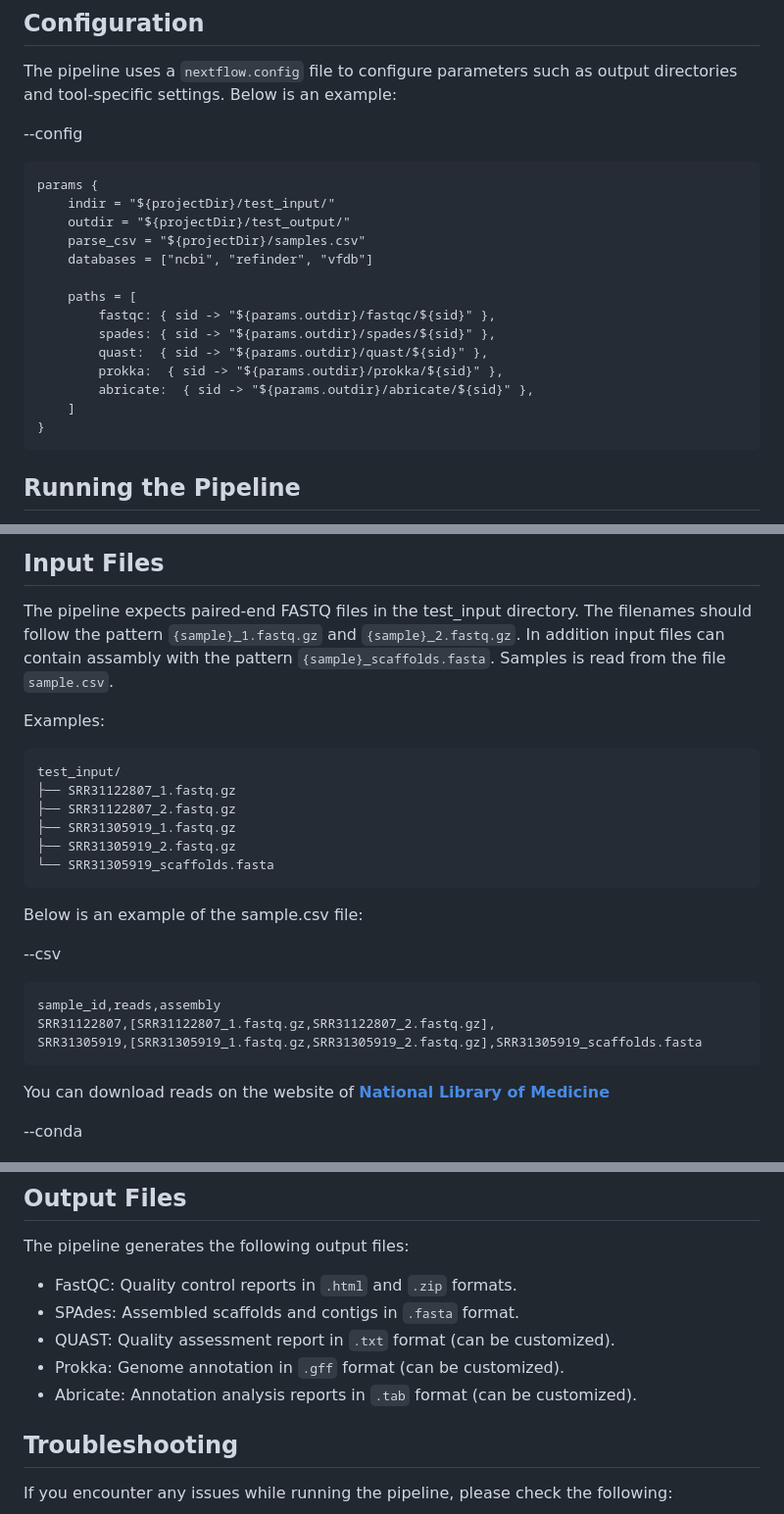
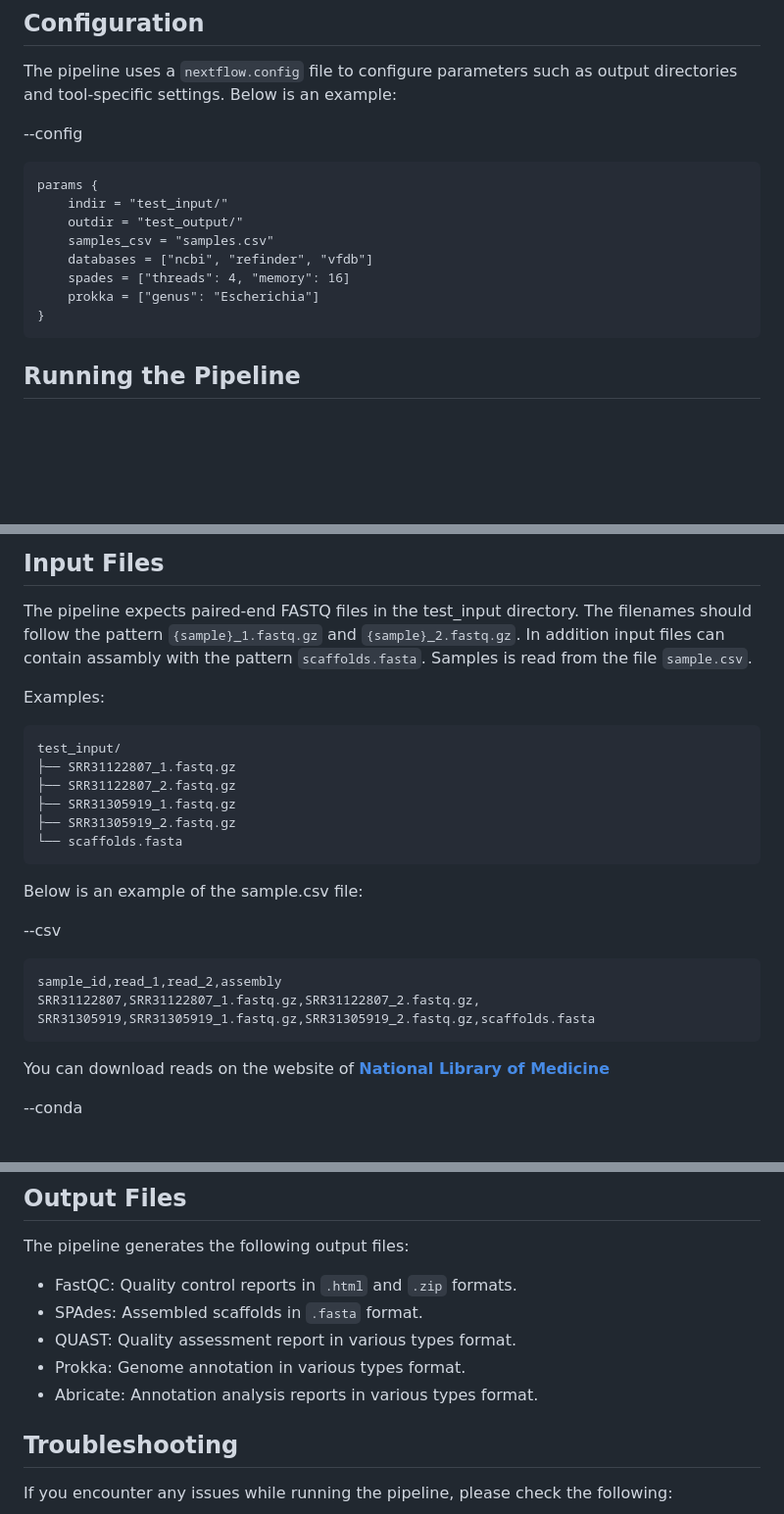
Before and after one commit to YuliaOv22/DD_2024_private, a Markdown page: hw4/README.md, 3 parts joined by grey strips. Shown at 98% size. Rendered like a GitHub page; blank space fills up the shorter version.

````diff
--- a/hw4/README.md
+++ b/hw4/README.md
@@ -64,18 +64,12 @@ The pipeline uses a `nextflow.config` file to configure parameters such as outpu
 --config
 ```
 params {
-    indir = "${projectDir}/test_input/"
-    outdir = "${projectDir}/test_output/"
-    parse_csv = "${projectDir}/samples.csv"
+    indir = "test_input/"
+    outdir = "test_output/"
+    samples_csv = "samples.csv"
     databases = ["ncbi", "refinder", "vfdb"]
-
-    paths = [
-        fastqc: { sid -> "${params.outdir}/fastqc/${sid}" },
-        spades: { sid -> "${params.outdir}/spades/${sid}" },
-        quast:  { sid -> "${params.outdir}/quast/${sid}" },
-        prokka:  { sid -> "${params.outdir}/prokka/${sid}" },
-        abricate:  { sid -> "${params.outdir}/abricate/${sid}" },
-    ]
+    spades = ["threads": 4, "memory": 16]
+    prokka = ["genus": "Escherichia"]
 }
 ```
 
@@ -94,7 +88,7 @@
 [6]: Input_Files
 
 The pipeline expects paired-end FASTQ files in the test_input directory. The filenames should follow the pattern `{sample}_1.fastq.gz` and `{sample}_2.fastq.gz`.
-In addition input files can contain assambly with the pattern `{sample}_scaffolds.fasta`.
+In addition input files can contain assambly with the pattern `scaffolds.fasta`.
 Samples is read from the file `sample.csv`.
 
 Examples:
@@ -105,16 +99,16 @@ test_input/
 ├── SRR31122807_2.fastq.gz
 ├── SRR31305919_1.fastq.gz
 ├── SRR31305919_2.fastq.gz
-└── SRR31305919_scaffolds.fasta
+└── scaffolds.fasta
 ```
 
 Below is an example of the sample.csv file:
 
 --csv
 ```
-sample_id,reads,assembly
-SRR31122807,[SRR31122807_1.fastq.gz,SRR31122807_2.fastq.gz],
-SRR31305919,[SRR31305919_1.fastq.gz,SRR31305919_2.fastq.gz],SRR31305919_scaffolds.fasta
+sample_id,read_1,read_2,assembly
+SRR31122807,SRR31122807_1.fastq.gz,SRR31122807_2.fastq.gz,
+SRR31305919,SRR31305919_1.fastq.gz,SRR31305919_2.fastq.gz,scaffolds.fasta
 ```
 
 You can download reads on the website of [**National Library of Medicine**](https://www.ncbi.nlm.nih.gov/sra/docs/sradownload/)
@@ -132,10 +126,10 @@ fastq-dump --split-files --gzip SRR31122807.sra
 The pipeline generates the following output files:
 
 - FastQC: Quality control reports in `.html` and `.zip` formats.
-- SPAdes: Assembled scaffolds and contigs in `.fasta` format.
-- QUAST: Quality assessment report in `.txt` format (can be customized).
-- Prokka: Genome annotation in `.gff` format (can be customized).
-- Abricate: Annotation analysis reports in `.tab` format (can be customized).
+- SPAdes: Assembled scaffolds in `.fasta` format.
+- QUAST: Quality assessment report in various types format.
+- Prokka: Genome annotation in various types format.
+- Abricate: Annotation analysis reports in various types format.
 
 
 ## Troubleshooting
````
